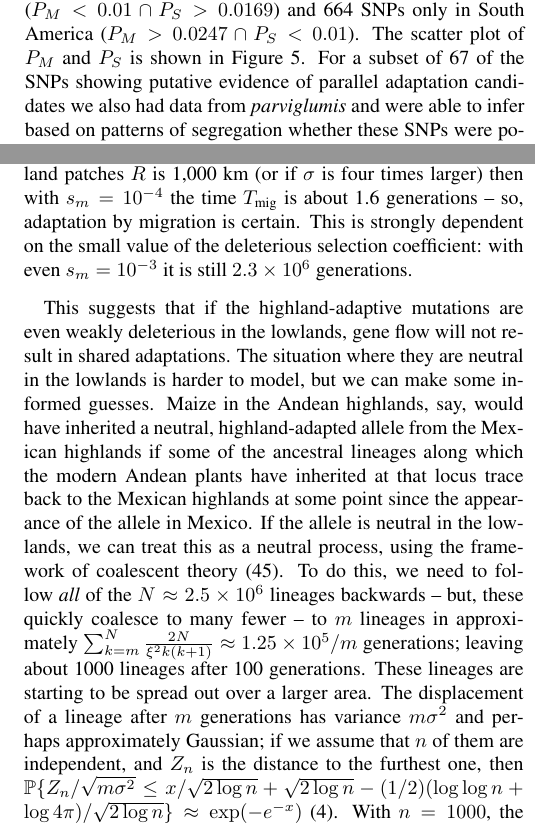
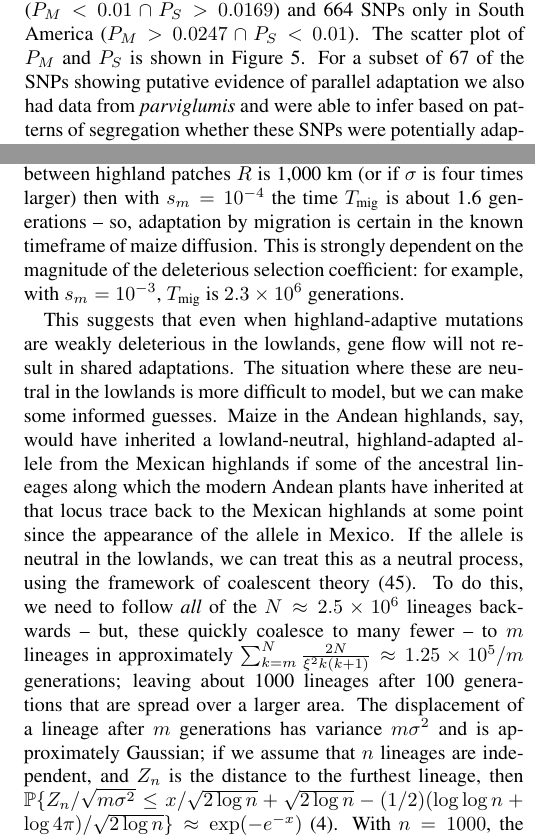
Before and after one commit to lepisorus/hilo_paper, a LaTeX document (HighLow.tex, which reads results.tex): two parts of the columns of pages 9 and 10 of 16, joined at a grey line, cut so that both start at the same text. Compiled offline with pdfLaTeX.

Commit message:
edits to results

```diff
--- a/results.tex
+++ b/results.tex
@@ -160,7 +160,7 @@ We identify 56 SNPs with $F_{ST}$ p-values in Mexico ($P_M$) and South America (
 This number  was significantly larger than the random expectation ($48,370\times 0.01 \times 0.01 \approx 4.8$; $\chi^2$-test, $P\ll0.001$).  Furthermore, the distribution of $P_M$ in the 712 SNPs with $P_S<0.01$ was highly skewed toward zero (supp fig~7A), and a similar tendency was observed in $P_S$ given $P_M<0.01$ (935 SNPs; supp fig~7B).  Thus, we converted the $P$-values in one population given $P<0.01$ in the other population into $q$-values.
 At a false discovery rate of 0.2 we found 117 SNPs with $P_M<0.01 \cap P_S < 0.0169$ or $P_M<0.0247 \cap P_S < 0.01$, and these SNPs were considered our candidates for parallel adaptation.
 We found 959 SNPs showing significant population differentiation only in Mexico ($P_M<0.01 \cap P_S > 0.0169$) and 664 SNPs only in South America  ($P_M>0.0247 \cap P_S < 0.01$).  The scatter plot of $P_M$ and $P_S$ is shown in Figure~\ref{PvDist}.
-For a subset of 67 of the SNPs showing putative evidence of parallel adaptation candidates we also had data from \textit{parviglumis} and were able to infer based on patterns of segregation whether these SNPs were potentially adaptive under lowland or highland conditions.  Surprisingly, SNPs identified as targets of parallel adaptation in Mexico and South America more frequently show segregation patterns consistent with lowland adaptation (62 SNPs) than highland adaptation (5 SNPs). %add p-value for this comparison?
+For a subset of 67 of the SNPs showing putative evidence of parallel adaptation we also had data from \textit{parviglumis} and were able to infer based on patterns of segregation whether these SNPs were potentially adaptive under lowland or highland conditions.  Surprisingly, SNPs identified as targets of parallel adaptation in Mexico and South America more frequently show segregation patterns consistent with lowland adaptation (62 SNPs) than highland adaptation (5 SNPs). %add p-value for this comparison?
 %70\% and 39.5\% of SNPs showed consistent patterns in the PHS tests in high- and lowland populations, respectively.
 %Not sure what these PHS values are referring to? Do we need to keep them?
 %
@@ -246,15 +245,15 @@ If the selection against the allele is even weaker ($s_m=10^{-4}$) it is still e
 However, shorter distances could be transited by very weakly deleterious alleles --
 if the distance between highland patches $R$ is 1,000 km (or if $\sigma$ is four times larger)
 then with $s_m=10^{-4}$ the time $\Tmig$ is about 1.6 generations --
-so, adaptation by migration is certain.
-This is strongly dependent on the small value of the deleterious selection coefficient:
-with even $s_m=10^{-3}$ it is still $2.3 \times 10^6$ generations.
+so, adaptation by migration is certain in the known timeframe of maize diffusion.
+This is strongly dependent on the magnitude of the deleterious selection coefficient: for example,
+with $s_m=10^{-3}$, $\Tmig$ is $2.3 \times 10^6$ generations.
 
-This suggests that if the highland-adaptive mutations are even weakly deleterious in the lowlands,
+This suggests that even when highland-adaptive mutations are weakly deleterious in the lowlands,
 gene flow will not result in shared adaptations.
-The situation where they are neutral in the lowlands is harder to model,
+The situation where these are neutral in the lowlands is more difficult to model,
 but we can make some informed guesses.
-Maize in the Andean highlands, say, would have inherited a neutral, highland-adapted allele from the Mexican highlands
+Maize in the Andean highlands, say, would have inherited a lowland-neutral, highland-adapted allele from the Mexican highlands
 if some of the ancestral lineages along which the modern Andean plants have inherited at that locus trace back to the Mexican highlands
 at some point since the appearance of the allele in Mexico.
 If the allele is neutral in the lowlands, we can treat this as a neutral process,
@@ -262,10 +261,9 @@ using the framework of coalescent theory \citep{wakeley2005coalescent}.
 To do this, we need to follow \emph{all} of the $N \approx 2.5 \times 10^6$ lineages backwards --
 but, these quickly coalesce to many fewer -- to $m$ lineages
 in approximately $\sum_{k=m}^N \frac{2N}{\xi^2 k(k+1)} \approx 1.25 \times 10^5/m$ generations;
-leaving about 1000 lineages after 100 generations.
-These lineages are starting to be spread out over a larger area.
-The displacement of a lineage after $m$ generations has variance $m \sigma^2$ and perhaps approximately Gaussian;
-if we assume that $n$ of them are independent, and $Z_n$ is the distance to the furthest one,
+leaving about 1000 lineages after 100 generations that are spread over a larger area.
+The displacement of a lineage after $m$ generations has variance $m \sigma^2$ and is approximately Gaussian;
+if we assume that $n$ lineages are independent, and $Z_n$ is the distance to the furthest lineage,
 then $\P\{ Z_n / \sqrt{m \sigma^2} \le x /\sqrt{2 \log n} + \sqrt{2 \log n} - (1/2) (\log \log n + \log 4 \pi)/\sqrt{2 \log n} \} \approx \exp( - e^{-x} )$
 \citep{berman1964limit}.
 With $n=1000$, the typical distance to the furthest displacement is after $m=1000$ generations is $\sqrt{2 \sigma^2 m \log n} 212$km;
```
Also changed, not shown: results.tex (3 more changed lines), 2 other files.
